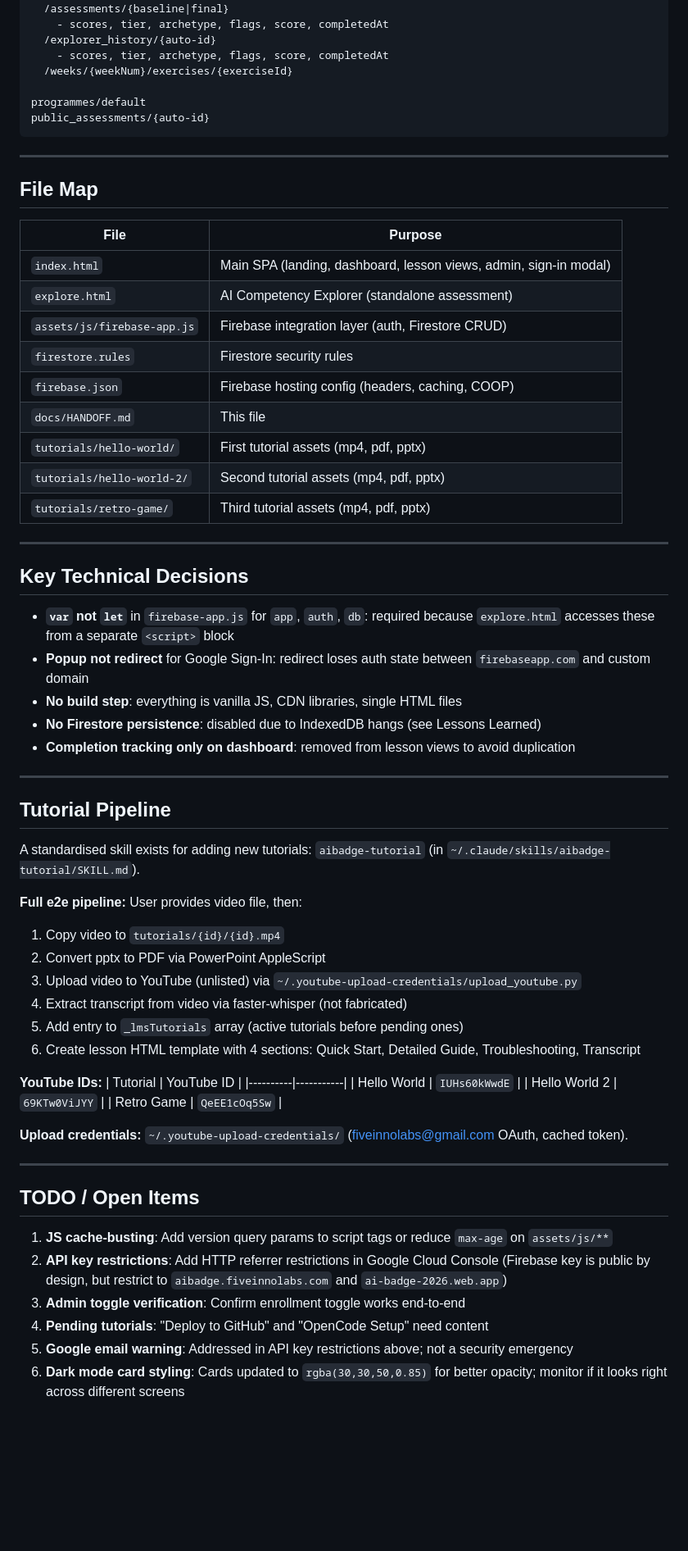
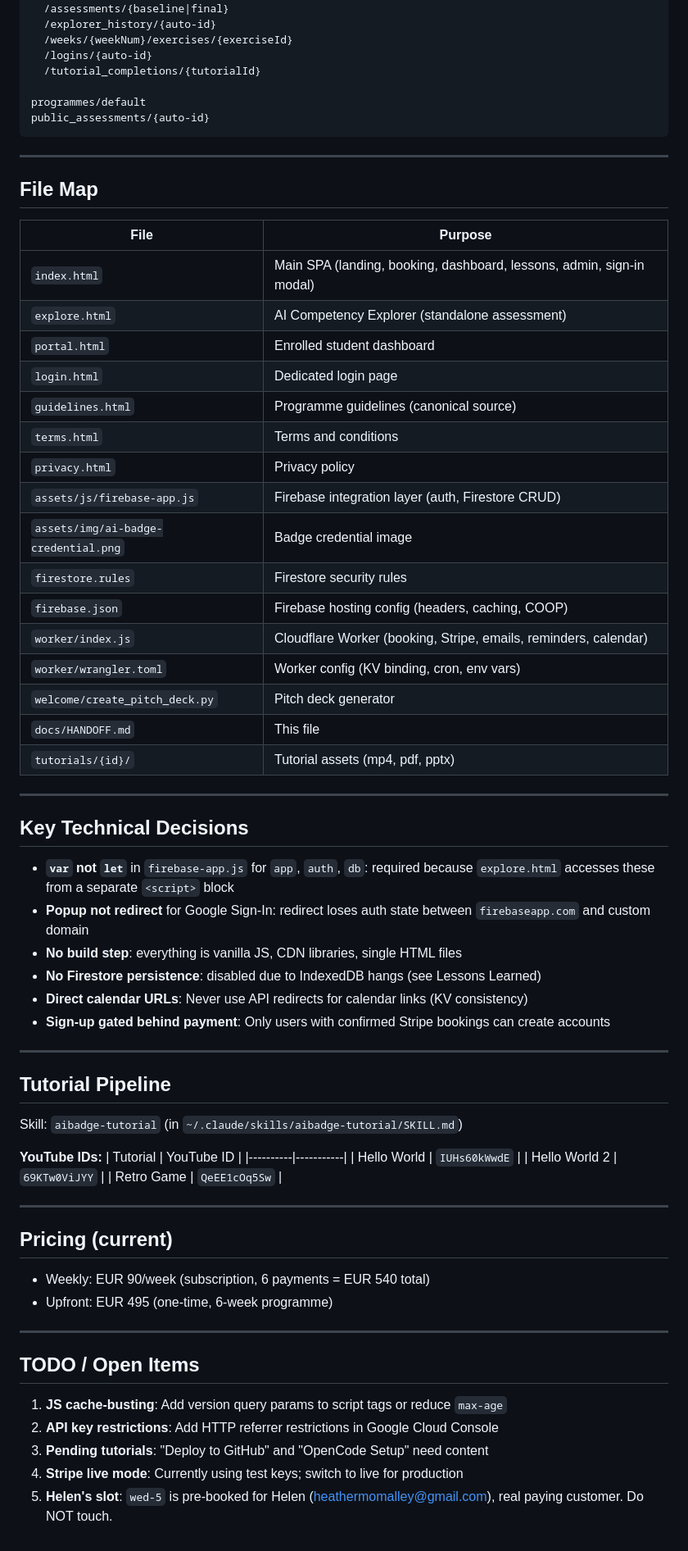
Before and after one commit to victordelrosal/aibadge, a Markdown page: docs/HANDOFF.md, the part around one of its changes. Shown at 82% size. GitHub-like rendering; blank space fills up the shorter version.

```diff
--- a/docs/HANDOFF.md
+++ b/docs/HANDOFF.md
@@ -126,9 +194,9 @@ users/{uid}
   - noteForVictor
   /assessments/{baseline|final}
-    - scores, tier, archetype, flags, score, completedAt
   /explorer_history/{auto-id}
-    - scores, tier, archetype, flags, score, completedAt
   /weeks/{weekNum}/exercises/{exerciseId}
+  /logins/{auto-id}
+  /tutorial_completions/{tutorialId}
 
 programmes/default
 public_assessments/{auto-id}
@@ -140,15 +208,22 @@ public_assessments/{auto-id}
 
 | File | Purpose |
 |------|---------|
-| `index.html` | Main SPA (landing, dashboard, lesson views, admin, sign-in modal) |
+| `index.html` | Main SPA (landing, booking, dashboard, lessons, admin, sign-in modal) |
 | `explore.html` | AI Competency Explorer (standalone assessment) |
+| `portal.html` | Enrolled student dashboard |
+| `login.html` | Dedicated login page |
+| `guidelines.html` | Programme guidelines (canonical source) |
+| `terms.html` | Terms and conditions |
+| `privacy.html` | Privacy policy |
 | `assets/js/firebase-app.js` | Firebase integration layer (auth, Firestore CRUD) |
+| `assets/img/ai-badge-credential.png` | Badge credential image |
 | `firestore.rules` | Firestore security rules |
 | `firebase.json` | Firebase hosting config (headers, caching, COOP) |
+| `worker/index.js` | Cloudflare Worker (booking, Stripe, emails, reminders, calendar) |
+| `worker/wrangler.toml` | Worker config (KV binding, cron, env vars) |
+| `welcome/create_pitch_deck.py` | Pitch deck generator |
 | `docs/HANDOFF.md` | This file |
-| `tutorials/hello-world/` | First tutorial assets (mp4, pdf, pptx) |
-| `tutorials/hello-world-2/` | Second tutorial assets (mp4, pdf, pptx) |
-| `tutorials/retro-game/` | Third tutorial assets (mp4, pdf, pptx) |
+| `tutorials/{id}/` | Tutorial assets (mp4, pdf, pptx) |
 
 ---
 
@@ -158,21 +233,14 @@ public_assessments/{auto-id}
 - **Popup not redirect** for Google Sign-In: redirect loses auth state between `firebaseapp.com` and custom domain
 - **No build step**: everything is vanilla JS, CDN libraries, single HTML files
 - **No Firestore persistence**: disabled due to IndexedDB hangs (see Lessons Learned)
-- **Completion tracking only on dashboard**: removed from lesson views to avoid duplication
+- **Direct calendar URLs**: Never use API redirects for calendar links (KV consistency)
+- **Sign-up gated behind payment**: Only users with confirmed Stripe bookings can create accounts
 
 ---
 
 ## Tutorial Pipeline
 
-A standardised skill exists for adding new tutorials: `aibadge-tutorial` (in `~/.claude/skills/aibadge-tutorial/SKILL.md`).
-
-**Full e2e pipeline:** User provides video file, then:
-1. Copy video to `tutorials/{id}/{id}.mp4`
-2. Convert pptx to PDF via PowerPoint AppleScript
-3. Upload video to YouTube (unlisted) via `~/.youtube-upload-credentials/upload_youtube.py`
-4. Extract transcript from video via faster-whisper (not fabricated)
-5. Add entry to `_lmsTutorials` array (active tutorials before pending ones)
-6. Create lesson HTML template with 4 sections: Quick Start, Detailed Guide, Troubleshooting, Transcript
+Skill: `aibadge-tutorial` (in `~/.claude/skills/aibadge-tutorial/SKILL.md`)
 
 **YouTube IDs:**
 | Tutorial | YouTube ID |
@@ -181,15 +249,19 @@ A standardised skill exists for adding new tutorials: `aibadge-tutorial` (in `~/
 | Hello World 2 | `69KTw0ViJYY` |
 | Retro Game | `QeEE1cOq5Sw` |
 
-**Upload credentials:** `~/.youtube-upload-credentials/` (fiveinnolabs@gmail.com OAuth, cached token).
+---
+
+## Pricing (current)
+
+- Weekly: EUR 90/week (subscription, 6 payments = EUR 540 total)
+- Upfront: EUR 495 (one-time, 6-week programme)
 
 ---
 
 ## TODO / Open Items
 
-1. **JS cache-busting**: Add version query params to script tags or reduce `max-age` on `assets/js/**`
-2. **API key restrictions**: Add HTTP referrer restrictions in Google Cloud Console (Firebase key is public by design, but restrict to `aibadge.fiveinnolabs.com` and `ai-badge-2026.web.app`)
-3. **Admin toggle verification**: Confirm enrollment toggle works end-to-end
-4. **Pending tutorials**: "Deploy to GitHub" and "OpenCode Setup" need content
-5. **Google email warning**: Addressed in API key restrictions above; not a security emergency
-6. **Dark mode card styling**: Cards updated to `rgba(30,30,50,0.85)` for better opacity; monitor if it looks right across different screens
+1. **JS cache-busting**: Add version query params to script tags or reduce `max-age`
+2. **API key restrictions**: Add HTTP referrer restrictions in Google Cloud Console
+3. **Pending tutorials**: "Deploy to GitHub" and "OpenCode Setup" need content
+4. **Stripe live mode**: Currently using test keys; switch to live for production
+5. **Helen's slot**: `wed-5` is pre-booked for Helen (heathermomalley@gmail.com), real paying customer. Do NOT touch.
```
Also changed, not shown: other parts of docs/HANDOFF.md (+147 -79 lines).
